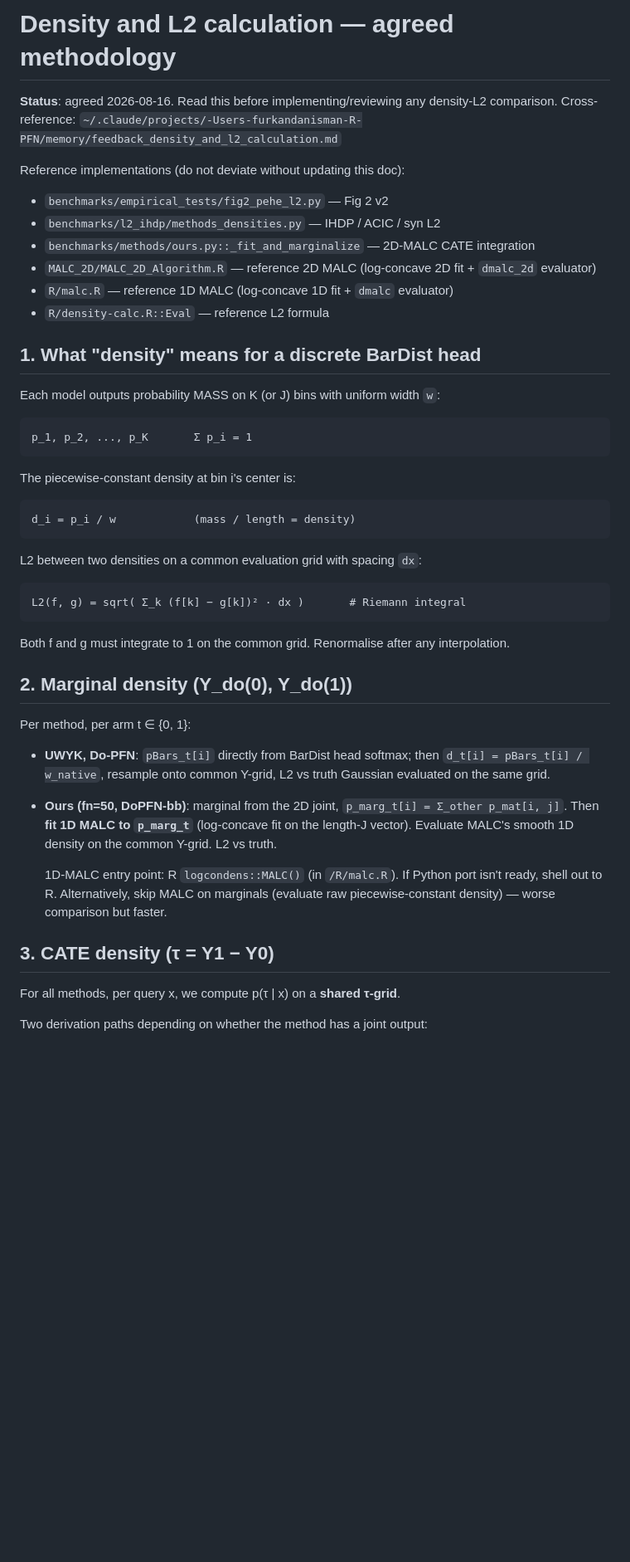
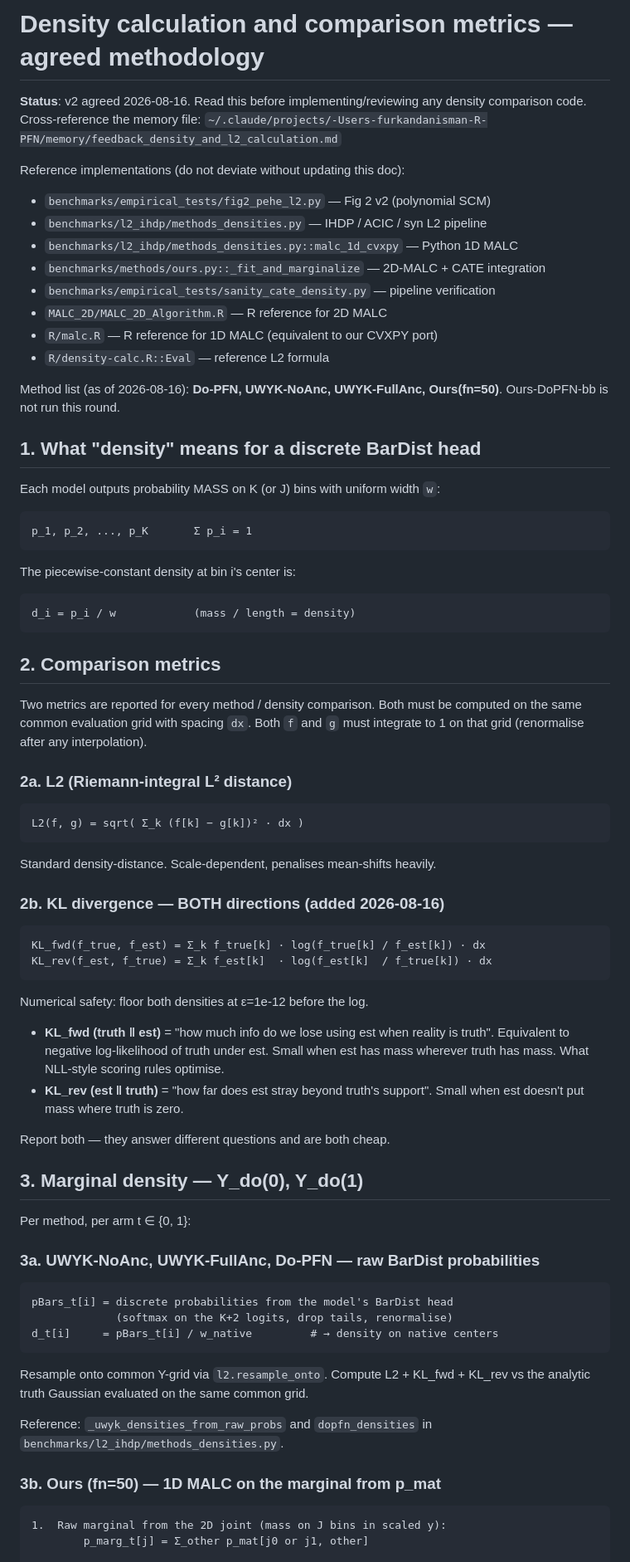
Before and after one commit to FurkanDanisman/CFM-for-Decision-Makers, a Markdown page: density_calc.md, the part around one of its changes. Shown at 83% size. Drawn GitHub-style; blank space fills up the shorter version.

```diff
--- a/density_calc.md
+++ b/density_calc.md
@@ -1,16 +1,21 @@
-# Density and L2 calculation — agreed methodology
+# Density calculation and comparison metrics — agreed methodology
 
-**Status**: agreed 2026-08-16. Read this before implementing/reviewing any
-density-L2 comparison. Cross-reference:
+**Status**: v2 agreed 2026-08-16. Read this before implementing/reviewing any
+density comparison code. Cross-reference the memory file:
 `~/.claude/projects/-Users-furkandanisman-R-PFN/memory/feedback_density_and_l2_calculation.md`
 
 Reference implementations (do not deviate without updating this doc):
-- `benchmarks/empirical_tests/fig2_pehe_l2.py` — Fig 2 v2
-- `benchmarks/l2_ihdp/methods_densities.py` — IHDP / ACIC / syn L2
-- `benchmarks/methods/ours.py::_fit_and_marginalize` — 2D-MALC CATE integration
-- `MALC_2D/MALC_2D_Algorithm.R` — reference 2D MALC (log-concave 2D fit + `dmalc_2d` evaluator)
-- `R/malc.R` — reference 1D MALC (log-concave 1D fit + `dmalc` evaluator)
+- `benchmarks/empirical_tests/fig2_pehe_l2.py` — Fig 2 v2 (polynomial SCM)
+- `benchmarks/l2_ihdp/methods_densities.py` — IHDP / ACIC / syn L2 pipeline
+- `benchmarks/l2_ihdp/methods_densities.py::malc_1d_cvxpy` — Python 1D MALC
+- `benchmarks/methods/ours.py::_fit_and_marginalize` — 2D-MALC + CATE integration
+- `benchmarks/empirical_tests/sanity_cate_density.py` — pipeline verification
+- `MALC_2D/MALC_2D_Algorithm.R` — R reference for 2D MALC
+- `R/malc.R` — R reference for 1D MALC (equivalent to our CVXPY port)
 - `R/density-calc.R::Eval` — reference L2 formula
+
+Method list (as of 2026-08-16): **Do-PFN, UWYK-NoAnc, UWYK-FullAnc, Ours(fn=50)**.
+Ours-DoPFN-bb is not run this round.
 
 ## 1. What "density" means for a discrete BarDist head
 
@@ -22,33 +27,53 @@ The piecewise-constant density at bin i's center is:
 
     d_i = p_i / w            (mass / length = density)
 
-L2 between two densities on a common evaluation grid with spacing `dx`:
+## 2. Comparison metrics
 
-    L2(f, g) = sqrt( Σ_k (f[k] − g[k])² · dx )       # Riemann integral
+Two metrics are reported for every method / density comparison. Both must
+be computed on the same common evaluation grid with spacing `dx`. Both
+`f` and `g` must integrate to 1 on that grid (renormalise after any
+interpolation).
 
-Both f and g must integrate to 1 on the common grid. Renormalise after any
-interpolation.
+### 2a. L2 (Riemann-integral L² distance)
 
-## 2. Marginal density (Y_do(0), Y_do(1))
+    L2(f, g) = sqrt( Σ_k (f[k] − g[k])² · dx )
+
+Standard density-distance. Scale-dependent, penalises mean-shifts heavily.
+
+### 2b. KL divergence — BOTH directions (added 2026-08-16)
+
+    KL_fwd(f_true, f_est) = Σ_k f_true[k] · log(f_true[k] / f_est[k]) · dx
+    KL_rev(f_est, f_true) = Σ_k f_est[k]  · log(f_est[k]  / f_true[k]) · dx
+
+Numerical safety: floor both densities at ε=1e-12 before the log.
+
+- **KL_fwd (truth ‖ est)** = "how much info do we lose using est when
+  reality is truth". Equivalent to negative log-likelihood of truth under
+  est. Small when est has mass wherever truth has mass. What NLL-style
+  scoring rules optimise.
+- **KL_rev (est ‖ truth)** = "how far does est stray beyond truth's
+  support". Small when est doesn't put mass where truth is zero.
+
+Report both — they answer different questions and are both cheap.
+
+## 3. Marginal density — Y_do(0), Y_do(1)
 
 Per method, per arm t ∈ {0, 1}:
 
-- **UWYK, Do-PFN**: `pBars_t[i]` directly from BarDist head softmax; then
-  `d_t[i] = pBars_t[i] / w_native`, resample onto common Y-grid, L2 vs
-  truth Gaussian evaluated on the same grid.
+### 3a. UWYK-NoAnc, UWYK-FullAnc, Do-PFN — raw BarDist probabilities
 
-- **Ours (fn=50, DoPFN-bb)**: marginal from the 2D joint,
-  `p_marg_t[i] = Σ_other p_mat[i, j]`. Then **fit 1D MALC to `p_marg_t`**
-  (log-concave fit on the length-J vector). Evaluate MALC's smooth 1D
-  density on the common Y-grid. L2 vs truth.
+    pBars_t[i] = discrete probabilities from the model's BarDist head
+                 (softmax on the K+2 logits, drop tails, renormalise)
+    d_t[i]     = pBars_t[i] / w_native         # → density on native centers
 
-  1D-MALC entry point: R `logcondens::MALC()` (in `/R/malc.R`). If Python
-  port isn't ready, shell out to R. Alternatively, skip MALC on marginals
-  (evaluate raw piecewise-constant density) — worse comparison but faster.
+Resample onto common Y-grid via `l2.resample_onto`. Compute L2 + KL_fwd +
+KL_rev vs the analytic truth Gaussian evaluated on the same common grid.
 
-## 3. CATE density (τ = Y1 − Y0)
+Reference: `_uwyk_densities_from_raw_probs` and `dopfn_densities` in
+`benchmarks/l2_ihdp/methods_densities.py`.
 
-For all methods, per query x, we compute p(τ | x) on a **shared τ-grid**.
+### 3b. Ours (fn=50) — 1D MALC on the marginal from p_mat
 
-Two derivation paths depending on whether the method has a joint output:
+    1.  Raw marginal from the 2D joint (mass on J bins in scaled y):
+            p_marg_t[j] = Σ_other p_mat[j0 or j1, other]
 
```
Also changed, not shown: other parts of density_calc.md (+114 -53 lines).
